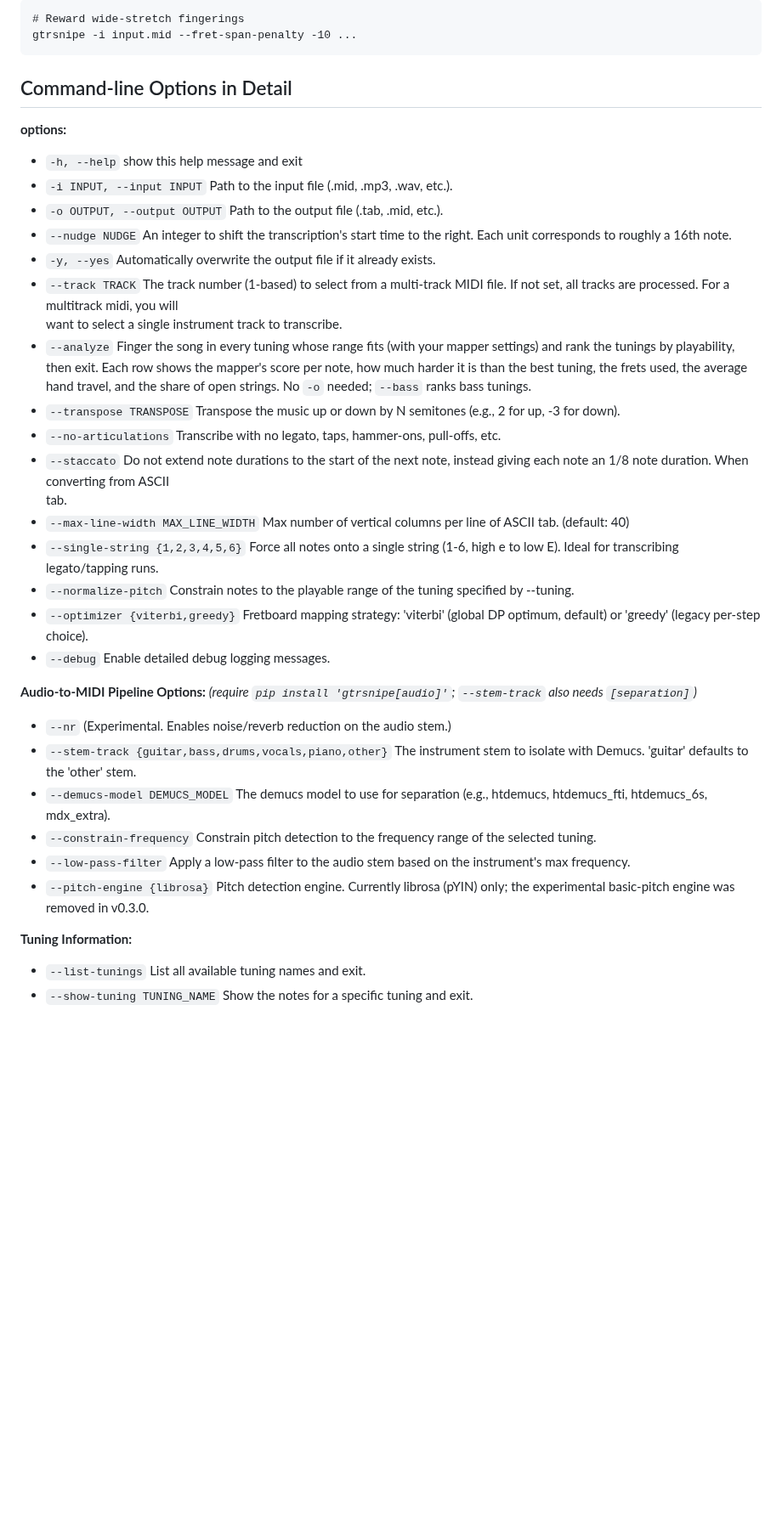
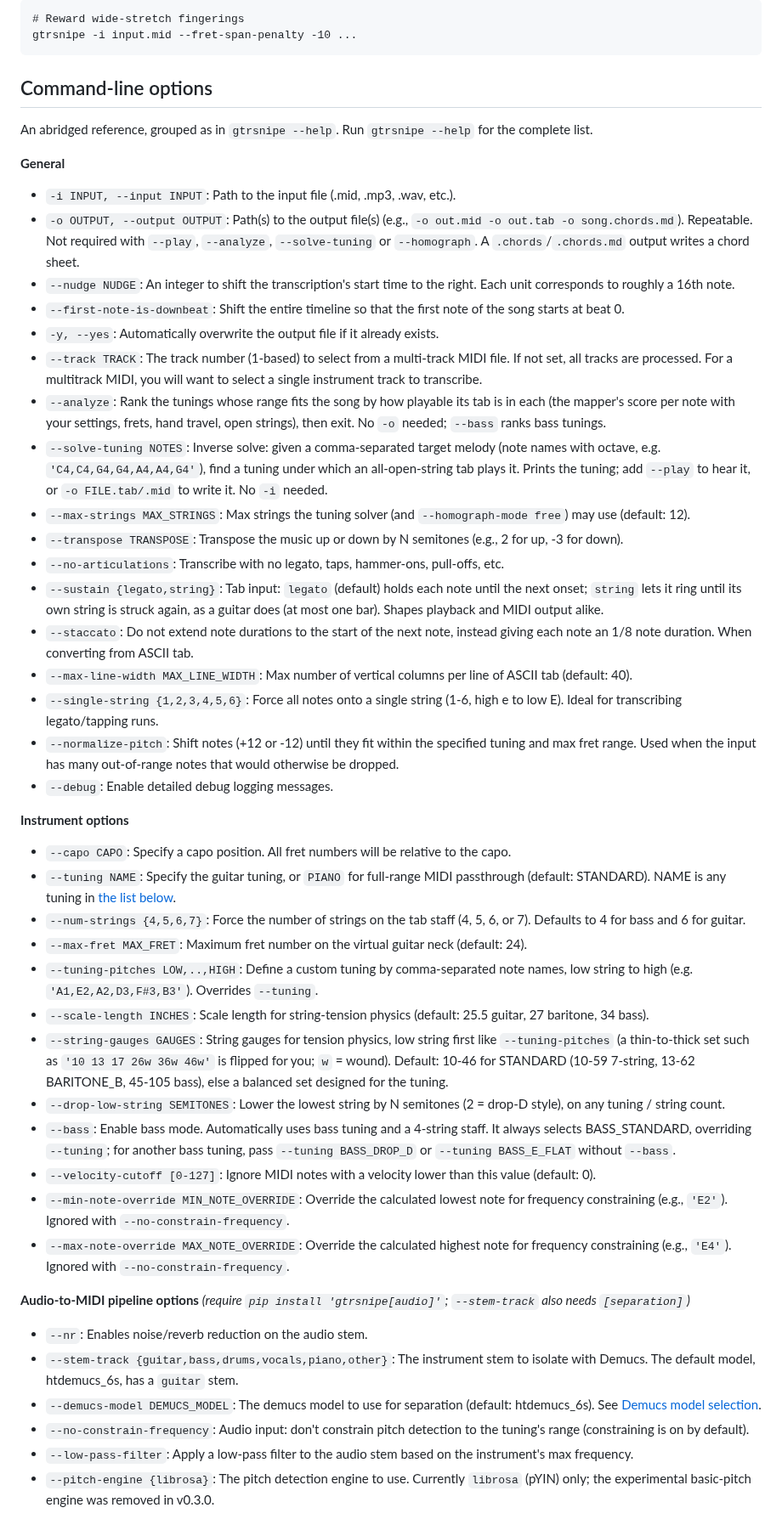
Before and after one commit to scottvr/gtrsnipe, a Markdown page: README.md, the part around one of its changes. Shown at 85% size. Drawn GitHub-style; blank space fills up the shorter version.

````diff
--- a/README.md
+++ b/README.md
@@ -395,48 +386,48 @@ By default, the algorithm penalizes wide fret stretches (--fret-span-penalty). I
 gtrsnipe -i input.mid --fret-span-penalty -10 ...
 ```
 
-## Command-line Options in Detail
+## Command-line options
 
-**options:**
--   `-h, --help`            show this help message and exit
--  `-i INPUT, --input INPUT`
-                        Path to the input file (.mid, .mp3, .wav, etc.).
--  `-o OUTPUT, --output OUTPUT`
-                        Path to the output file (.tab, .mid, etc.).
--  `--nudge NUDGE`         An integer to shift the transcription's start time to the right. Each unit corresponds to roughly a 16th note.
--  `-y, --yes`             Automatically overwrite the output file if it already exists.
--  `--track TRACK`         The track number (1-based) to select from a multi-track MIDI file. If not set, all tracks are processed. For a multitrack midi, you will
-                        want to select a single instrument track to transcribe.
--  `--analyze`             Finger the song in every tuning whose range fits (with your mapper settings) and rank the tunings by playability, then exit. Each row shows the mapper's score per note, how much harder it is than the best tuning, the frets used, the average hand travel, and the share of open strings. No `-o` needed; `--bass` ranks bass tunings.
--  `--transpose TRANSPOSE`
-                        Transpose the music up or down by N semitones (e.g., 2 for up, -3 for down).
--  `--no-articulations`    Transcribe with no legato, taps, hammer-ons, pull-offs, etc.
--  `--staccato`            Do not extend note durations to the start of the next note, instead giving each note an 1/8 note duration. When converting from ASCII
-                        tab.
--  `--max-line-width MAX_LINE_WIDTH`
-                        Max number of vertical columns per line of ASCII tab. (default: 40)
--  `--single-string {1,2,3,4,5,6}`
-                        Force all notes onto a single string (1-6, high e to low E). Ideal for transcribing legato/tapping runs.
--  `--normalize-pitch`     Constrain notes to the playable range of the tuning specified by --tuning.
--  `--optimizer {viterbi,greedy}`
-                        Fretboard mapping strategy: 'viterbi' (global DP optimum, default) or 'greedy' (legacy per-step choice).
--  `--debug`               Enable detailed debug logging messages.
+An abridged reference, grouped as in `gtrsnipe --help`. Run `gtrsnipe --help` for the complete list.
 
+**General**
+- `-i INPUT, --input INPUT`: Path to the input file (.mid, .mp3, .wav, etc.).
+- `-o OUTPUT, --output OUTPUT`: Path(s) to the output file(s) (e.g., `-o out.mid -o out.tab -o song.chords.md`). Repeatable. Not required with `--play`, `--analyze`, `--solve-tuning` or `--homograph`. A `.chords`/`.chords.md` output writes a chord sheet.
+- `--nudge NUDGE`: An integer to shift the transcription's start time to the right. Each unit corresponds to roughly a 16th note.
+- `--first-note-is-downbeat`: Shift the entire timeline so that the first note of the song starts at beat 0.
+- `-y, --yes`: Automatically overwrite the output file if it already exists.
+- `--track TRACK`: The track number (1-based) to select from a multi-track MIDI file. If not set, all tracks are processed. For a multitrack MIDI, you will want to select a single instrument track to transcribe.
+- `--analyze`: Rank the tunings whose range fits the song by how playable its tab is in each (the mapper's score per note with your settings, frets, hand travel, open strings), then exit. No `-o` needed; `--bass` ranks bass tunings.
+- `--solve-tuning NOTES`: Inverse solve: given a comma-separated target melody (note names with octave, e.g. `'C4,C4,G4,G4,A4,A4,G4'`), find a tuning under which an all-open-string tab plays it. Prints the tuning; add `--play` to hear it, or `-o FILE.tab/.mid` to write it. No `-i` needed.
+- `--max-strings MAX_STRINGS`: Max strings the tuning solver (and `--homograph-mode free`) may use (default: 12).
+- `--transpose TRANSPOSE`: Transpose the music up or down by N semitones (e.g., 2 for up, -3 for down).
+- `--no-articulations`: Transcribe with no legato, taps, hammer-ons, pull-offs, etc.
+- `--sustain {legato,string}`: Tab input: `legato` (default) holds each note until the next onset; `string` lets it ring until its own string is struck again, as a guitar does (at most one bar). Shapes playback and MIDI output alike.
+- `--staccato`: Do not extend note durations to the start of the next note, instead giving each note an 1/8 note duration. When converting from ASCII tab.
+- `--max-line-width MAX_LINE_WIDTH`: Max number of vertical columns per line of ASCII tab (default: 40).
+- `--single-string {1,2,3,4,5,6}`: Force all notes onto a single string (1-6, high e to low E). Ideal for transcribing legato/tapping runs.
+- `--normalize-pitch`: Shift notes (+12 or -12) until they fit within the specified tuning and max fret range. Used when the input has many out-of-range notes that would otherwise be dropped.
+- `--debug`: Enable detailed debug logging messages.
 
-**Audio-to-MIDI Pipeline Options:** _(require `pip install 'gtrsnipe[audio]'`; `--stem-track` also needs `[separation]`)_
--  `--nr`                  (Experimental. Enables noise/reverb reduction on the audio stem.)
--  `--stem-track {guitar,bass,drums,vocals,piano,other}`
-                        The instrument stem to isolate with Demucs. 'guitar' defaults to the 'other' stem.
--  `--demucs-model DEMUCS_MODEL`
-                        The demucs model to use for separation (e.g., htdemucs, htdemucs_fti, htdemucs_6s, mdx_extra).
--  `--constrain-frequency`
-                        Constrain pitch detection to the frequency range of the selected tuning.
--  `--low-pass-filter`     Apply a low-pass filter to the audio stem based on the instrument's max frequency.
--  `--pitch-engine {librosa}`
-                        Pitch detection engine. Currently librosa (pYIN) only; the experimental basic-pitch engine was removed in v0.3.0.
+**Instrument options**
+- `--capo CAPO`: Specify a capo position. All fret numbers will be relative to the capo.
+- `--tuning NAME`: Specify the guitar tuning, or `PIANO` for full-range MIDI passthrough (default: STANDARD). NAME is any tuning in [the list below](#current-supported-instrument-tunings).
+- `--num-strings {4,5,6,7}`: Force the number of strings on the tab staff (4, 5, 6, or 7). Defaults to 4 for bass and 6 for guitar.
+- `--max-fret MAX_FRET`: Maximum fret number on the virtual guitar neck (default: 24).
+- `--tuning-pitches LOW,..,HIGH`: Define a custom tuning by comma-separated note names, low string to high (e.g. `'A1,E2,A2,D3,F#3,B3'`). Overrides `--tuning`.
+- `--scale-length INCHES`: Scale length for string-tension physics (default: 25.5 guitar, 27 baritone, 34 bass).
+- `--string-gauges GAUGES`: String gauges for tension physics, low string first like `--tuning-pitches` (a thin-to-thick set such as `'10 13 17 26w 36w 46w'` is flipped for you; `w` = wound). Default: 10-46 for STANDARD (10-59 7-string, 13-62 BARITONE_B, 45-105 bass), else a balanced set designed for the tuning.
+- `--drop-low-string SEMITONES`: Lower the lowest string by N semitones (2 = drop-D style), on any tuning / string count.
+- `--bass`: Enable bass mode. Automatically uses bass tuning and a 4-string staff. It always selects BASS_STANDARD, overriding `--tuning`; for another bass tuning, pass `--tuning BASS_DROP_D` or `--tuning BASS_E_FLAT` without `--bass`.
+- `--velocity-cutoff [0-127]`: Ignore MIDI notes with a velocity lower than this value (default: 0).
+- `--min-note-override MIN_NOTE_OVERRIDE`: Override the calculated lowest note for frequency constraining (e.g., `'E2'`). Ignored with `--no-constrain-frequency`.
+- `--max-note-override MAX_NOTE_OVERRIDE`: Override the calculated highest note for frequency constraining (e.g., `'E4'`). Ignored with `--no-constrain-frequency`.
 
-**Tuning Information:**
--  `--list-tunings`        List all available tuning names and exit.
--  `--show-tuning TUNING_NAME`
-                        Show the notes for a specific tuning and exit.
+**Audio-to-MIDI pipeline options** _(require `pip install 'gtrsnipe[audio]'`; `--stem-track` also needs `[separation]`)_
+- `--nr`: Enables noise/reverb reduction on the audio stem.
+- `--stem-track {guitar,bass,drums,vocals,piano,other}`: The instrument stem to isolate with Demucs. The default model, htdemucs_6s, has a `guitar` stem.
+- `--demucs-model DEMUCS_MODEL`: The demucs model to use for separation (default: htdemucs_6s). See [Demucs model selection](#demucs-model-for-stem-separation).
+- `--no-constrain-frequency`: Audio input: don't constrain pitch detection to the tuning's range (constraining is on by default).
+- `--low-pass-filter`: Apply a low-pass filter to the audio stem based on the instrument's max frequency.
+- `--pitch-engine {librosa}`: The pitch detection engine to use. Currently `librosa` (pYIN) only; the experimental basic-pitch engine was removed in v0.3.0.
 
````
Also changed, not shown: other parts of README.md (+87 -110 lines).
